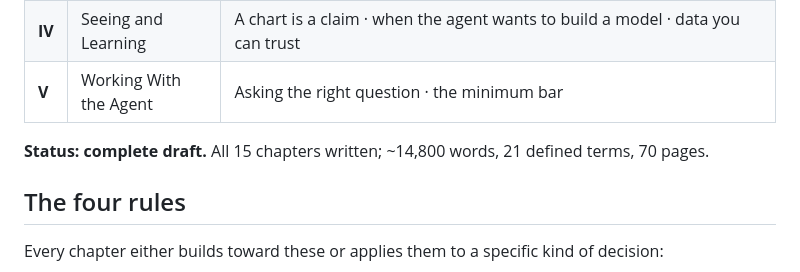
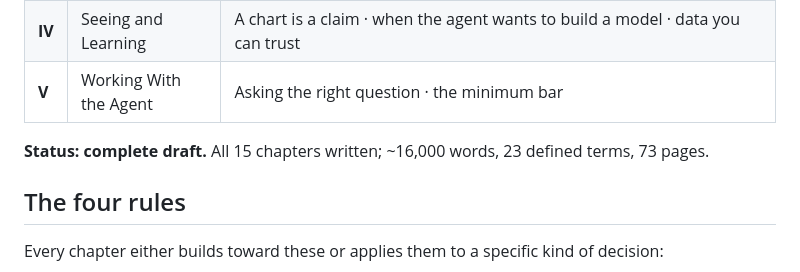
Before and after one commit to alpibrusl/prompt-to-evidence, a Markdown page: README.md, the part around the change. Rendered like a GitHub page.

Commit message:
README: refresh word/term/page counts after today's additions

```diff
--- a/README.md
+++ b/README.md
@@ -30,7 +30,7 @@ fills that gap.
 | **IV** | Seeing and Learning | A chart is a claim · when the agent wants to build a model · data you can trust |
 | **V** | Working With the Agent | Asking the right question · the minimum bar |
 
-**Status: complete draft.** All 15 chapters written; ~14,800 words, 21 defined terms, 70 pages.
+**Status: complete draft.** All 15 chapters written; ~16,000 words, 23 defined terms, 73 pages.
 
 ## The four rules
 
```
